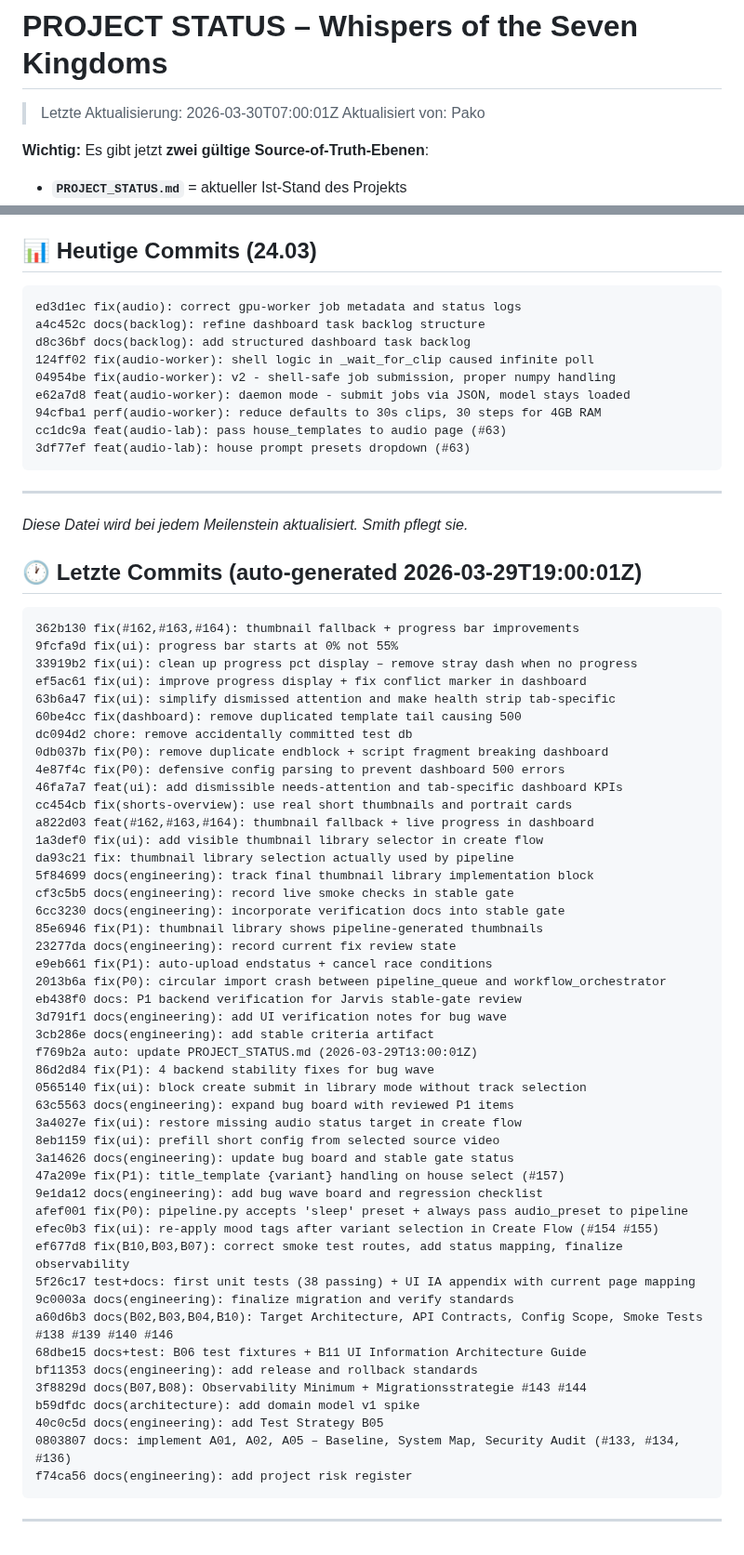
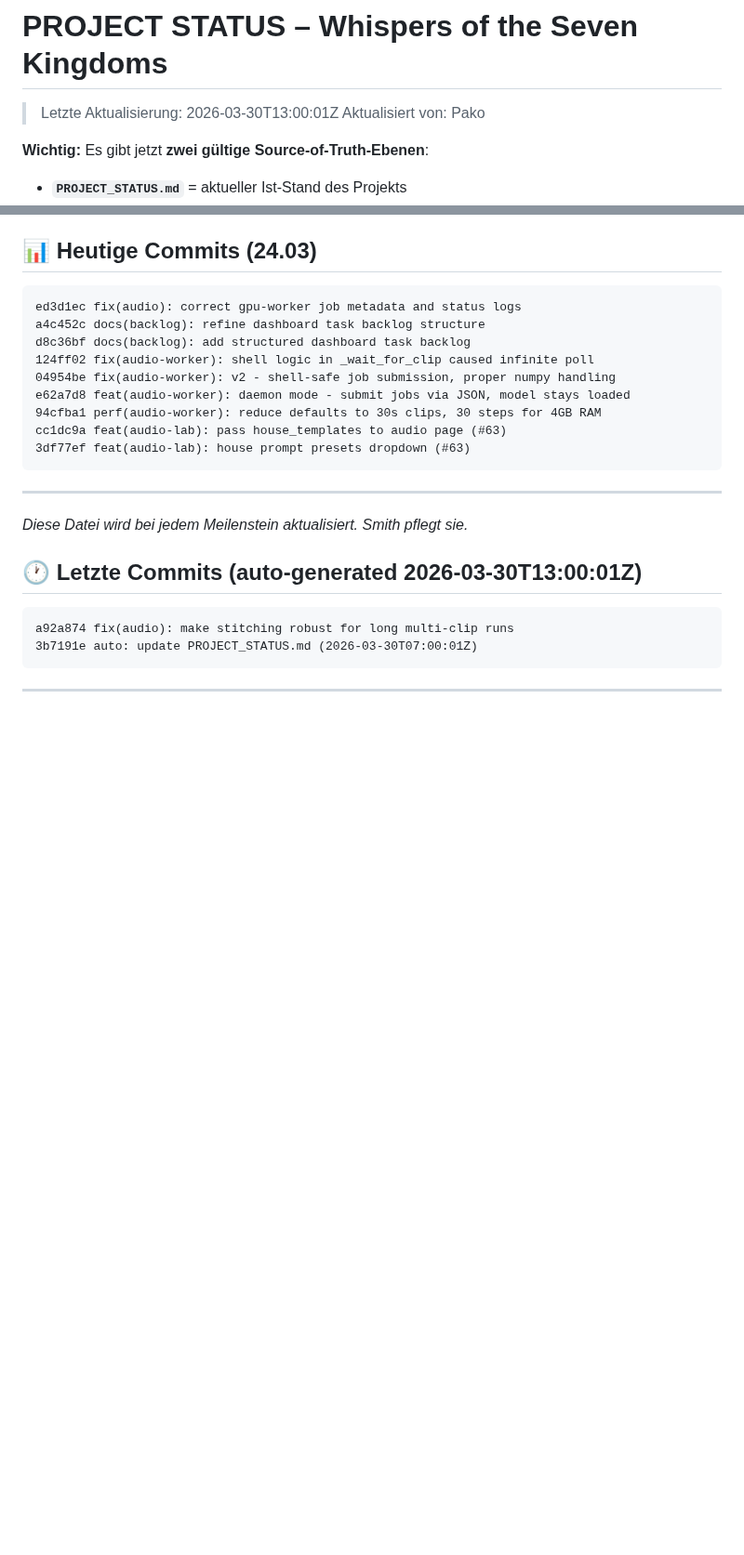
Before and after one commit to pepler1993-dot/WhispersoftheSevenKingdoms, a Markdown page: PROJECT_STATUS.md, 2 parts joined by grey strips. Shown at 93% size. GitHub-like rendering; blank space fills up the shorter version.

Commit message:
auto: update PROJECT_STATUS.md (2026-03-30T13:00:01Z)

````diff
--- a/PROJECT_STATUS.md
+++ b/PROJECT_STATUS.md
@@ -1,5 +1,5 @@
 # PROJECT STATUS – Whispers of the Seven Kingdoms
-> Letzte Aktualisierung: 2026-03-30T07:00:01Z
+> Letzte Aktualisierung: 2026-03-30T13:00:01Z
 > Aktualisiert von: Pako
 
 **Wichtig:** Es gibt jetzt **zwei gültige Source-of-Truth-Ebenen**:
@@ -227,53 +227,10 @@ cc1dc9a feat(audio-lab): pass house_templates to audio page (#63)
 
 
 
-## 🕐 Letzte Commits (auto-generated 2026-03-29T19:00:01Z)
+
+## 🕐 Letzte Commits (auto-generated 2026-03-30T13:00:01Z)
 ```
-362b130 fix(#162,#163,#164): thumbnail fallback + progress bar improvements
-9fcfa9d fix(ui): progress bar starts at 0% not 55%
-33919b2 fix(ui): clean up progress pct display – remove stray dash when no progress
-ef5ac61 fix(ui): improve progress display + fix conflict marker in dashboard
-63b6a47 fix(ui): simplify dismissed attention and make health strip tab-specific
-60be4cc fix(dashboard): remove duplicated template tail causing 500
-dc094d2 chore: remove accidentally committed test db
-0db037b fix(P0): remove duplicate endblock + script fragment breaking dashboard
-4e87f4c fix(P0): defensive config parsing to prevent dashboard 500 errors
-46fa7a7 feat(ui): add dismissible needs-attention and tab-specific dashboard KPIs
-cc454cb fix(shorts-overview): use real short thumbnails and portrait cards
-a822d03 feat(#162,#163,#164): thumbnail fallback + live progress in dashboard
-1a3def0 fix(ui): add visible thumbnail library selector in create flow
-da93c21 fix: thumbnail library selection actually used by pipeline
-5f84699 docs(engineering): track final thumbnail library implementation block
-cf3c5b5 docs(engineering): record live smoke checks in stable gate
-6cc3230 docs(engineering): incorporate verification docs into stable gate
-85e6946 fix(P1): thumbnail library shows pipeline-generated thumbnails
-23277da docs(engineering): record current fix review state
-e9eb661 fix(P1): auto-upload endstatus + cancel race conditions
-2013b6a fix(P0): circular import crash between pipeline_queue and workflow_orchestrator
-eb438f0 docs: P1 backend verification for Jarvis stable-gate review
-3d791f1 docs(engineering): add UI verification notes for bug wave
-3cb286e docs(engineering): add stable criteria artifact
-f769b2a auto: update PROJECT_STATUS.md (2026-03-29T13:00:01Z)
-86d2d84 fix(P1): 4 backend stability fixes for bug wave
-0565140 fix(ui): block create submit in library mode without track selection
-63c5563 docs(engineering): expand bug board with reviewed P1 items
-3a4027e fix(ui): restore missing audio status target in create flow
-8eb1159 fix(ui): prefill short config from selected source video
-3a14626 docs(engineering): update bug board and stable gate status
-47a209e fix(P1): title_template {variant} handling on house select (#157)
-9e1da12 docs(engineering): add bug wave board and regression checklist
-afef001 fix(P0): pipeline.py accepts 'sleep' preset + always pass audio_preset to pipeline
-efec0b3 fix(ui): re-apply mood tags after variant selection in Create Flow (#154 #155)
-ef677d8 fix(B10,B03,B07): correct smoke test routes, add status mapping, finalize observability
-5f26c17 test+docs: first unit tests (38 passing) + UI IA appendix with current page mapping
-9c0003a docs(engineering): finalize migration and verify standards
-a60d6b3 docs(B02,B03,B04,B10): Target Architecture, API Contracts, Config Scope, Smoke Tests #138 #139 #140 #146
-68dbe15 docs+test: B06 test fixtures + B11 UI Information Architecture Guide
-bf11353 docs(engineering): add release and rollback standards
-3f8829d docs(B07,B08): Observability Minimum + Migrationsstrategie #143 #144
-b59dfdc docs(architecture): add domain model v1 spike
-40c0c5d docs(engineering): add Test Strategy B05
-0803807 docs: implement A01, A02, A05 – Baseline, System Map, Security Audit (#133, #134, #136)
-f74ca56 docs(engineering): add project risk register
+a92a874 fix(audio): make stitching robust for long multi-clip runs
+3b7191e auto: update PROJECT_STATUS.md (2026-03-30T07:00:01Z)
 ```
 ---
````
